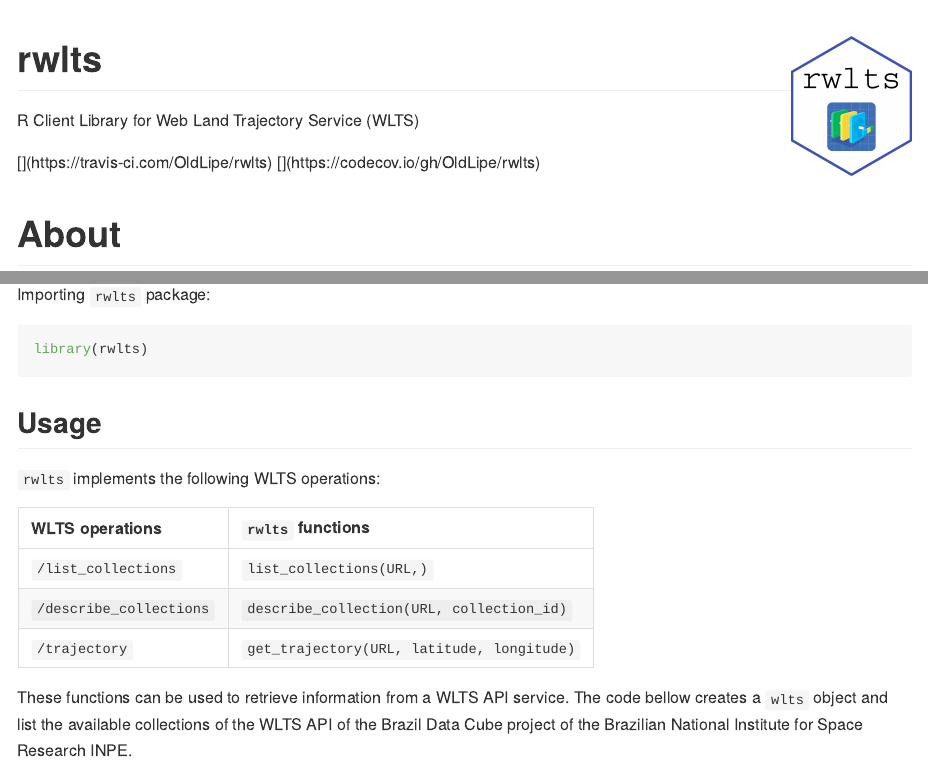
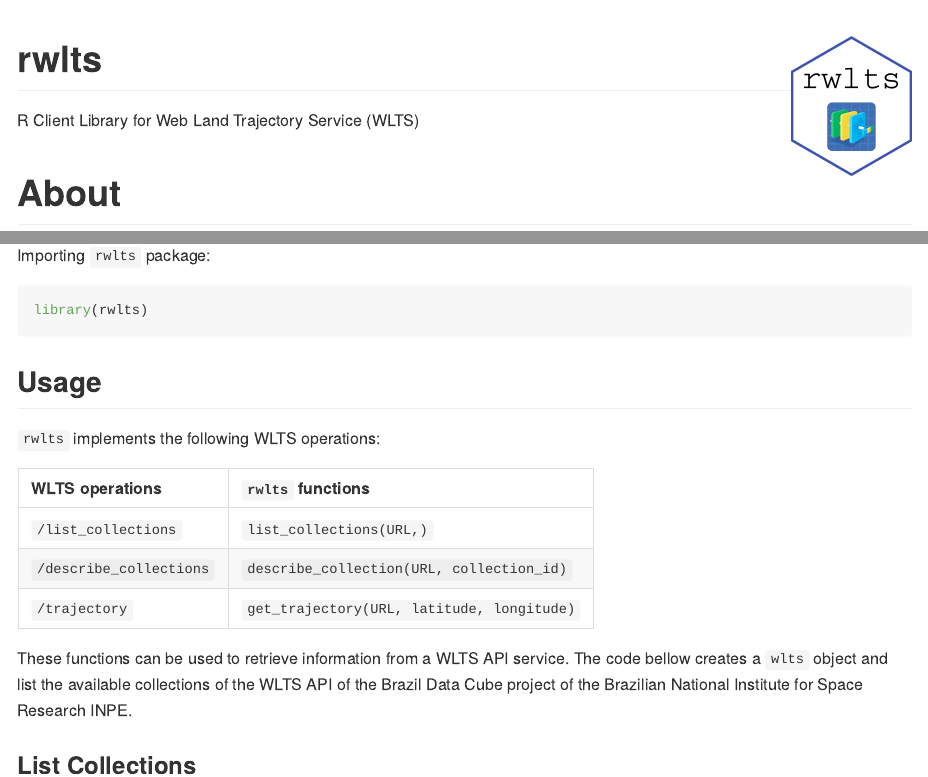
Before and after one commit to brazil-data-cube/rwlts, an R Markdown document (README.Rmd): the page in a window 1100 px wide, from its top, and a second part further down, joined at a grey line. The pictures show the output file README.md that the author committed with the source, drawn offline in the style of GitHub; long lines of code are wrapped; badge pictures from the web are left out.

Commit message:
update README

```diff
--- a/README.Rmd
+++ b/README.Rmd
@@ -24,12 +24,10 @@ R Client Library for Web Land Trajectory Service (WLTS)
 
 [![Software
 License](https://img.shields.io/badge/license-MIT-green)](https://github.com/brazil-data-cube/rstac/blob/master/LICENSE)
-[![Travis build status](https://api.travis-ci.com/OldLipe/rwlts.svg?)](https://travis-ci.com/OldLipe/rwlts)
-[![codecov](https://codecov.io/gh/OldLipe/rwlts/branch/main/graph/badge.svg?)](https://codecov.io/gh/OldLipe/rwlts)
-[![Software Life
-Cycle](https://img.shields.io/badge/lifecycle-experimental-orange.svg)](https://www.tidyverse.org/lifecycle/#experimental)
-[![Join us at
-Discord](https://img.shields.io/discord/689541907621085198?logo=discord&logoColor=ffffff&color=7389D8)](https://discord.com/channels/689541907621085198#)
+[![Build Status](https://drone.dpi.inpe.br/api/badges/brazil-data-cube/rwlts/status.svg)](https://drone.dpi.inpe.br/brazil-data-cube/rwlts)
+[![codecov](https://codecov.io/gh/brazil-data-cube/rwlts/branch/main/graph/badge.svg?token=6WTJI6K93Y)](https://codecov.io/gh/brazil-data-cube/rwlts)
+[![Software Life Cycle](https://img.shields.io/badge/lifecycle-stable-brightgreen.svg)](https://lifecycle.r-lib.org/articles/stages.html)
+[![Join us at Discord](https://img.shields.io/discord/689541907621085198?logo=discord&logoColor=ffffff&color=7389D8)](https://discord.com/channels/689541907621085198#)
 <!-- badges: end -->
 
 About
```
Also changed, not shown: README.md.
